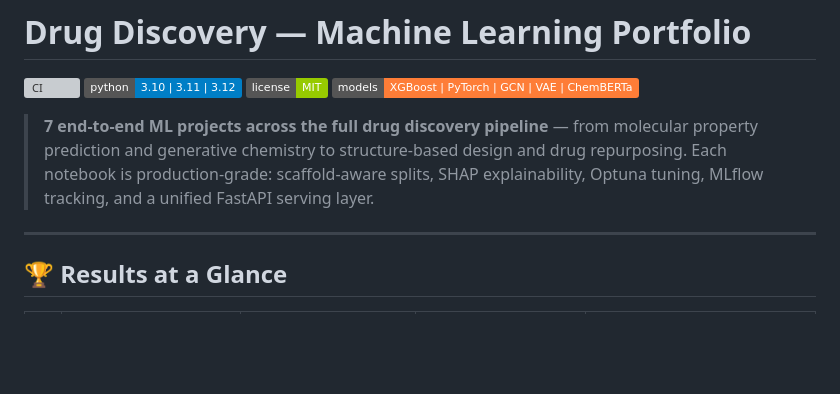
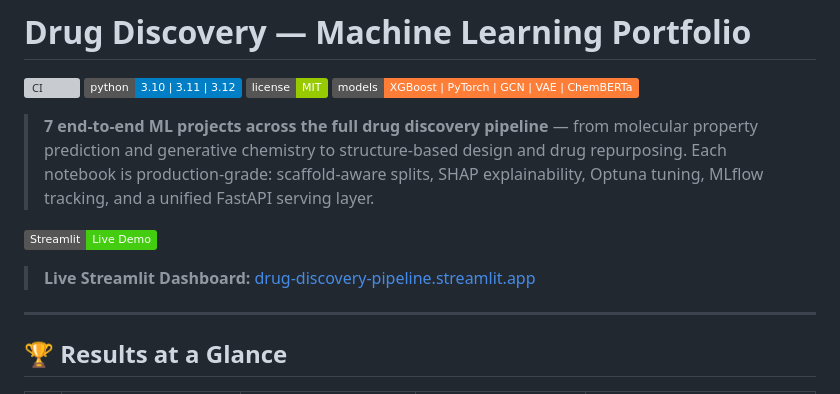
Before and after one commit to OleksandrUK911/Drug-discovery-pipeline, a Markdown page: README.md, the part around the change. Rendered like a GitHub page; badges without logos; blank space fills up the shorter version; grey boxes are pictures that could not be loaded.

Commit message:
Add Streamlit demo link to README

```diff
--- a/README.md
+++ b/README.md
@@ -7,6 +7,10 @@
 ![Models](https://img.shields.io/badge/models-XGBoost%20%7C%20PyTorch%20%7C%20GCN%20%7C%20VAE%20%7C%20ChemBERTa-orange)
 
 > **7 end-to-end ML projects across the full drug discovery pipeline** — from molecular property prediction and generative chemistry to structure-based design and drug repurposing. Each notebook is production-grade: scaffold-aware splits, SHAP explainability, Optuna tuning, MLflow tracking, and a unified FastAPI serving layer.
+
+[![Streamlit App](https://img.shields.io/badge/Streamlit-Live%20Demo-brightgreen?logo=streamlit)](https://drug-discovery-pipeline.streamlit.app/)
+
+> **Live Streamlit Dashboard:** [drug-discovery-pipeline.streamlit.app](https://drug-discovery-pipeline.streamlit.app/)
 
 ---
 
```
